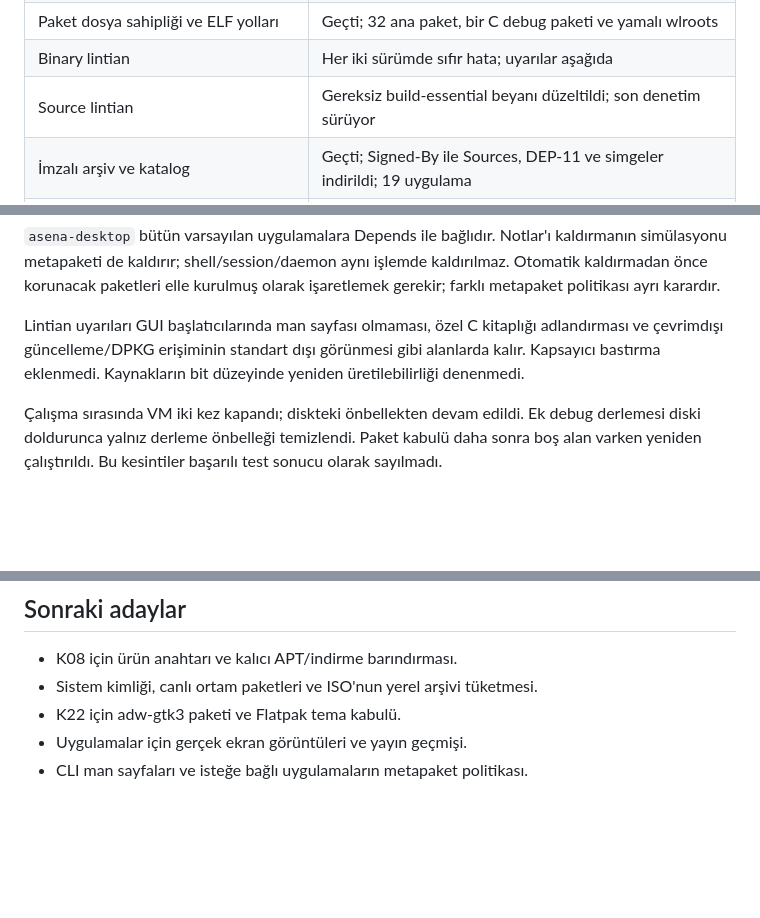
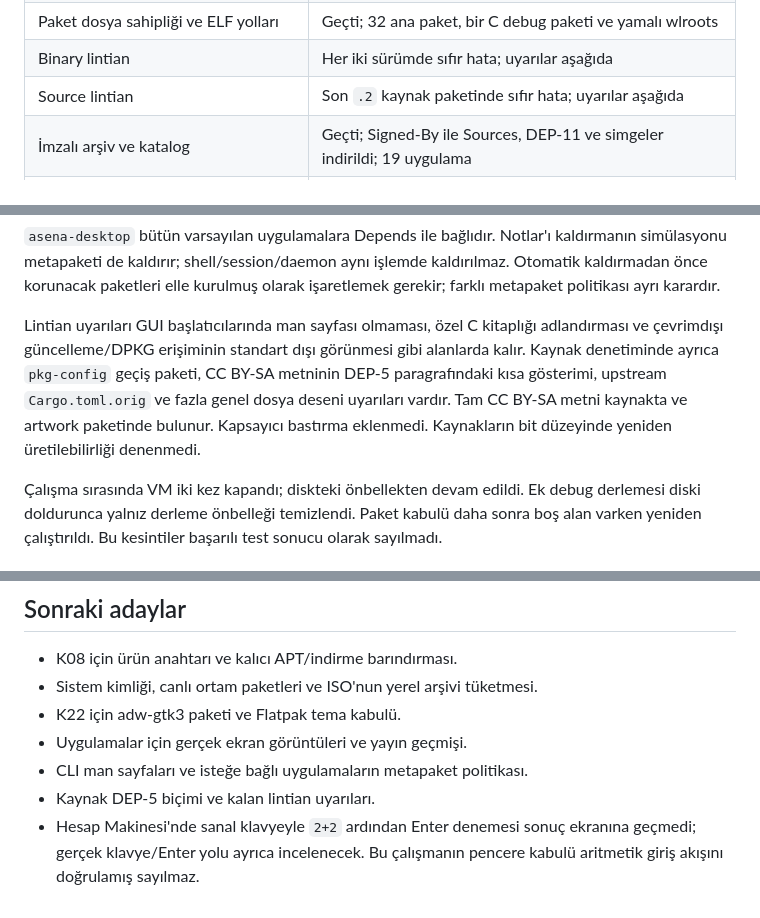
Before and after one commit to agahemir1/asena-linux, a Markdown page: docs/reports/phase-06ab.md, 3 parts joined by grey strips. GitHub-like rendering; blank space fills up the shorter version.

Commit message:
docs(packaging): record final source and archive verification

```diff
--- a/docs/reports/phase-06ab.md
+++ b/docs/reports/phase-06ab.md
@@ -44,7 +44,7 @@ ISO, normal giriş veya ürün yayını kabulü değildir.
 | Rust Clippy ve fmt | Linux'ta geçti; Rust kaynakları bu çalışmada değişmedi |
 | Paket dosya sahipliği ve ELF yolları | Geçti; 32 ana paket, bir C debug paketi ve yamalı wlroots |
 | Binary lintian | Her iki sürümde sıfır hata; uyarılar aşağıda |
-| Source lintian | Gereksiz build-essential beyanı düzeltildi; son denetim sürüyor |
+| Source lintian | Son `.2` kaynak paketinde sıfır hata; uyarılar aşağıda |
 | İmzalı arşiv ve katalog | Geçti; Signed-By ile Sources, DEP-11 ve simgeler indirildi; 19 uygulama |
 | Temiz kurulum ve kurulu uygulama pencereleri | Shell ile Hesap Makinesi, Dosyalar, Notlar ve Yazılım açıldı |
 | İkinci sürüme yükseltme ve veri koruma | `.1` → `.2` geçti; tüm Asena paketleri, mor vurgu, kişisel dosya ve giriş yöneticisi yapılandırması doğrulandı |
@@ -91,7 +91,11 @@ kurulmuş olarak işaretlemek gerekir; farklı metapaket politikası ayrı karar
 
 Lintian uyarıları GUI başlatıcılarında man sayfası olmaması, özel C kitaplığı
 adlandırması ve çevrimdışı güncelleme/DPKG erişiminin standart dışı görünmesi
-gibi alanlarda kalır. Kapsayıcı bastırma eklenmedi. Kaynakların bit düzeyinde
+gibi alanlarda kalır. Kaynak denetiminde ayrıca `pkg-config` geçiş paketi,
+CC BY-SA metninin DEP-5 paragrafındaki kısa gösterimi, upstream
+`Cargo.toml.orig` ve fazla genel dosya deseni uyarıları vardır. Tam CC BY-SA
+metni kaynakta ve artwork paketinde bulunur. Kapsayıcı bastırma eklenmedi.
+Kaynakların bit düzeyinde
 yeniden üretilebilirliği denenmedi.
 
 Çalışma sırasında VM iki kez kapandı; diskteki önbellekten devam edildi.
@@ -129,3 +133,7 @@ barındırma ve yayın adımı K08'de kesinleşir. Dış CI çalıştırılmadı
 - K22 için adw-gtk3 paketi ve Flatpak tema kabulü.
 - Uygulamalar için gerçek ekran görüntüleri ve yayın geçmişi.
 - CLI man sayfaları ve isteğe bağlı uygulamaların metapaket politikası.
+- Kaynak DEP-5 biçimi ve kalan lintian uyarıları.
+- Hesap Makinesi'nde sanal klavyeyle `2+2` ardından Enter denemesi sonuç
+  ekranına geçmedi; gerçek klavye/Enter yolu ayrıca incelenecek. Bu çalışmanın
+  pencere kabulü aritmetik giriş akışını doğrulamış sayılmaz.
```
